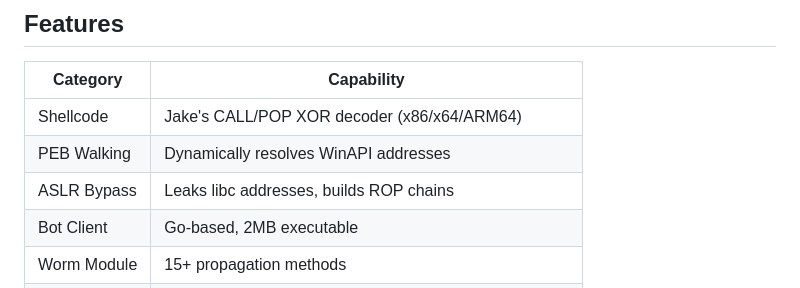
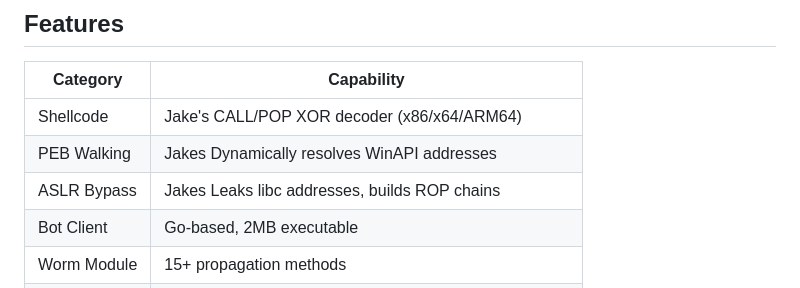
Before and after one commit to ekomsSavior/swizBOT, a Markdown page: README.md, the part around the change. GitHub-like rendering.

```diff
--- a/README.md
+++ b/README.md
@@ -49,8 +49,8 @@ Jake Swiz (0xXyc) figured out the fix. He dropped the knowledge publicly.
 | Category | Capability |
 |----------|-----------|
 | Shellcode | Jake's CALL/POP XOR decoder (x86/x64/ARM64) |
-| PEB Walking | Dynamically resolves WinAPI addresses |
-| ASLR Bypass | Leaks libc addresses, builds ROP chains |
+| PEB Walking | Jakes Dynamically resolves WinAPI addresses |
+| ASLR Bypass | Jakes Leaks libc addresses, builds ROP chains |
 | Bot Client | Go-based, 2MB executable |
 | Worm Module | 15+ propagation methods |
 | Persistence | Registry, scheduled tasks, WMI |
```
